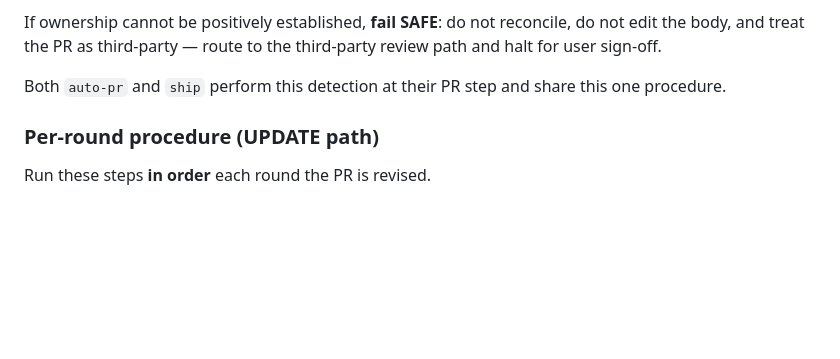
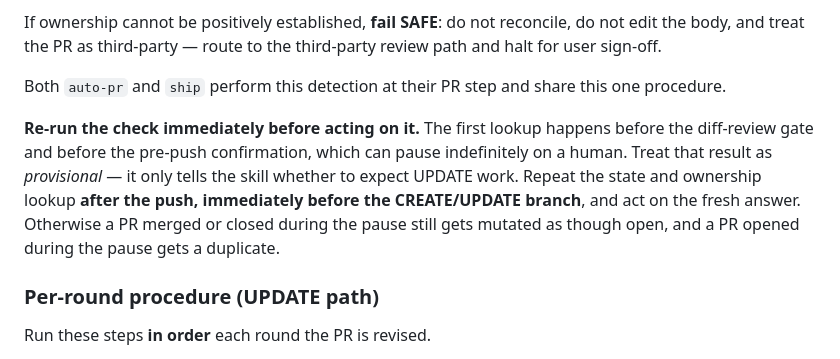
Before and after one commit to teatrie/brownfield-ai, a Markdown page: docs/pr_protocol.md, the part around the change. Rendered like a GitHub page; blank space fills up the shorter version.

Commit message:
fix(pr-protocol): revalidate PR state at the point of action
Round-12 gate finding. The CREATE/UPDATE decision was taken before the diff-review gate and the pre-push confirmation, which can pause indefinitely on a human, then reused after the push without another lookup. A PR merged or closed during that window would still be mutated as though open, and a PR opened during it would get a duplicate.

The first lookup is now explicitly provisional — it only tells the skill whether to expect UPDATE work — and both skills re-run the state and ownership check immediately before the post-push branch, acting on the fresh answer.

```diff
--- a/docs/pr_protocol.md
+++ b/docs/pr_protocol.md
@@ -744,6 +744,15 @@ route to the third-party review path and halt for user sign-off.
 Both `auto-pr` and `ship` perform this detection at their PR step and
 share this one procedure.
 
+**Re-run the check immediately before acting on it.** The first lookup
+happens before the diff-review gate and before the pre-push confirmation,
+which can pause indefinitely on a human. Treat that result as
+*provisional* — it only tells the skill whether to expect UPDATE work.
+Repeat the state and ownership lookup **after the push, immediately
+before the CREATE/UPDATE branch**, and act on the fresh answer. Otherwise
+a PR merged or closed during the pause still gets mutated as though open,
+and a PR opened during the pause gets a duplicate.
+
 ### Per-round procedure (UPDATE path)
 
 Run these steps **in order** each round the PR is revised.
```
Also changed, not shown: 2 other files.
